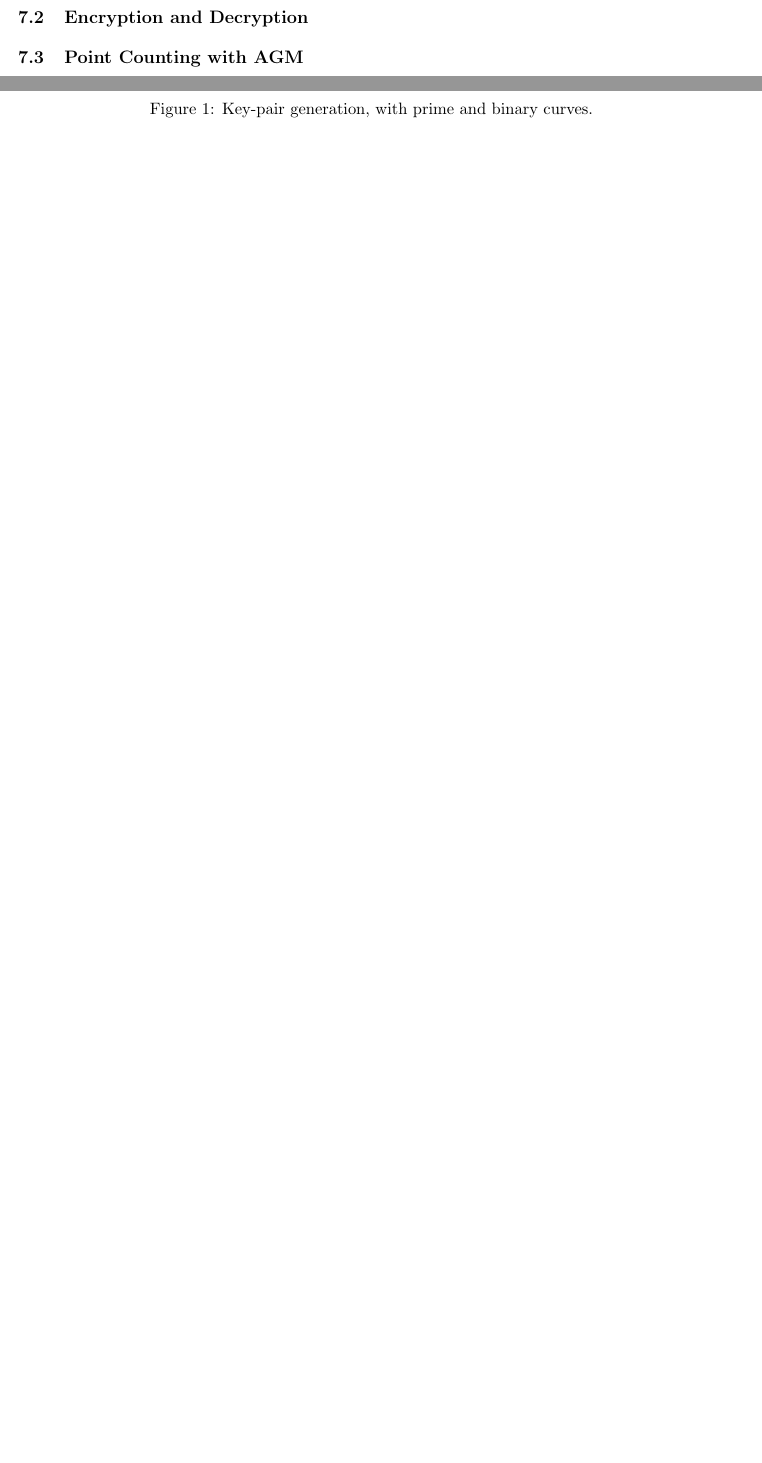
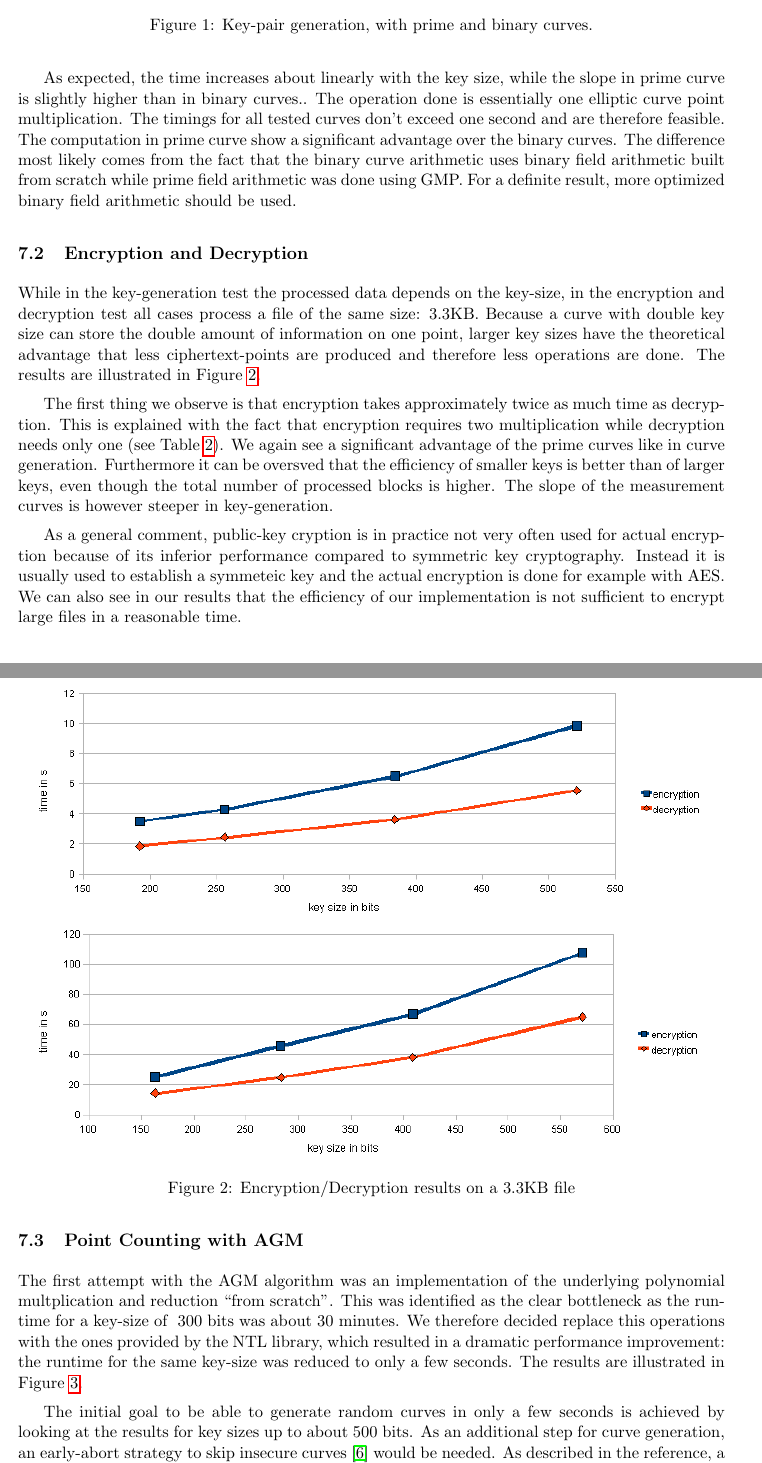
Before and after one commit to gadial/ECC, a LaTeX document (ecc.tex): two parts of pages 17 and 18 of 30 before the commit and two parts of pages 18 and 19 of 31 after it, joined at a grey line, cut so that both start at the same text, the shorter picture padded with empty space. Compiled offline with pdfLaTeX.

Commit message:
results section more or less finished

```diff
--- a/ecc.tex
+++ b/ecc.tex
@@ -599,5 +600,8 @@ Before step 7., $t=56$, and it gets $t=t-2^{N-1}=-11$ afterwards. The elliptic c
 
 \subsection{Key Generation}
+The key-pair generation was run with the built-in NIST curves over prime and binary fields. The key sizes are 192, 224, 256, 384 and 521 bits for prime curves and 163, 283, 409 and 571 bits for binary curves. The results are shown in Figure \ref{figure:keygen}.
+
+\label{keygenres}
 \begin{figure}[h]
 \centering
 \includegraphics[scale=0.6]{keygen.png}
@@ -605,12 +609,22 @@ Before step 7., $t=56$, and it gets $t=t-2^{N-1}=-11$ afterwards. The elliptic c
 \label{figure:keygen}
 \end{figure}
 
+As expected, the time increases about linearly with the key size, while the slope in prime curve is slightly higher than in binary curves.. The operation done is essentially one elliptic curve point multiplication. The timings for all tested curves don't exceed one second and are therefore feasible. The computation in prime curve show a significant advantage over the binary curves. The difference most likely comes from the fact that the binary curve arithmetic uses binary field arithmetic built from scratch while prime field arithmetic was done using GMP. For a definite result, more optimized binary field arithmetic should be used.
+
 \subsection{Encryption and Decryption}
+While in the key-generation test the processed data depends on the key-size, in the encryption and decryption test all cases process a file of the same size: 3.3KB. Because a curve with double key size can store the double amount of information on one point, larger key sizes have the theoretical advantage that less ciphertext-points are produced and therefore less operations are done. The results are illustrated in Figure \ref{figure:encdec}.
+
+\label{encdecres}
 \begin{figure}[h]
 \centering
 \includegraphics[scale=0.6]{dia2.png}
-\caption{Addition of two points $P+Q$ in an EC}
+\caption{Encryption/Decryption results on a 3.3KB file}
 \label{figure:encdec}
 \end{figure}
 
+The first thing we observe is that encryption takes approximately twice as much time as decryption. This is explained with the fact that encryption requires two multiplication while decryption needs only one (see Table \ref{elgoperations}). We again see a significant advantage of the prime curves like in curve generation. Furthermore it can be oversved that the efficiency of smaller keys is better than of larger keys, even though the total number of processed blocks is higher. The slope of the measurement curves is however steeper in key-generation.
+
+As a general comment, public-key cryption is in practice not very often used for actual encryption because of its inferior performance compared to symmetric key cryptography. Instead it is usually used to establish a symmeteic key and the actual encryption is done for example with AES. We can also see in our results that the efficiency of our implementation is not sufficient to encrypt large files in a reasonable time.
+
 \subsection{Point Counting with AGM}
+The first attempt with the AGM algorithm was an implementation of the underlying polynomial multplication and reduction ``from scratch''. This was identified as the clear bottleneck as the runtime for a key-size of ~300 bits was about 30 minutes. We therefore decided replace this operations with the ones provided by the NTL library, which resulted in a dramatic performance improvement: the runtime for the same key-size was reduced to only a few seconds. The results are illustrated in Figure \ref{figure:agm}.
@@ -623,3 +640,5 @@ Before step 7., $t=56$, and it gets $t=t-2^{N-1}=-11$ afterwards. The elliptic c
+The initial goal to be able to generate random curves in only a few seconds is achieved by looking at the results for key sizes up to about 500 bits. As an additional step for curve generation, an early-abort strategy to skip insecure curves \cite{satohfgh} would be needed. As described in the reference, a single point counting run dominates the early-abort step, from which we can conclude the feasiblilty of the AGM approach.
+
 \subsection{Challenge Solution}
 For testing the correctness of the implementation we were given a test consisting of the following tasks:
 
```
Also changed, not shown: ecc.tex (6 more changed lines).
